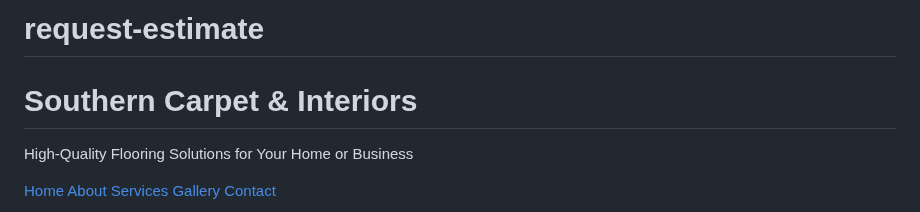
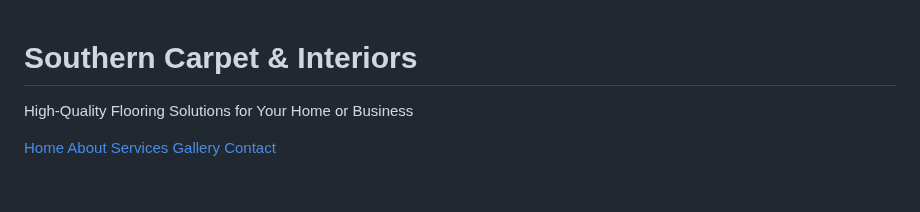
Before and after one commit to Bluesflooring/request-estimate, a Markdown page: README.md, the part around the change. Drawn GitHub-style; blank space fills up the shorter version.

```diff
--- a/README.md
+++ b/README.md
@@ -1,4 +1,4 @@
-# request-estimate
+
 <!DOCTYPE html>
 <html lang="en">
 <head>
```
